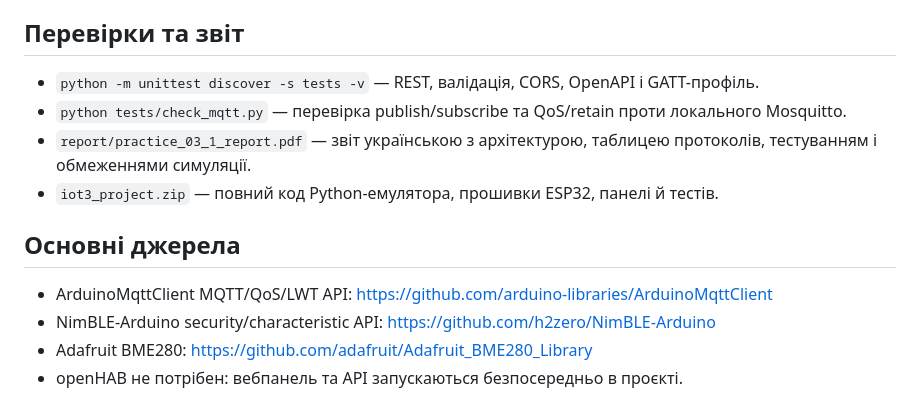
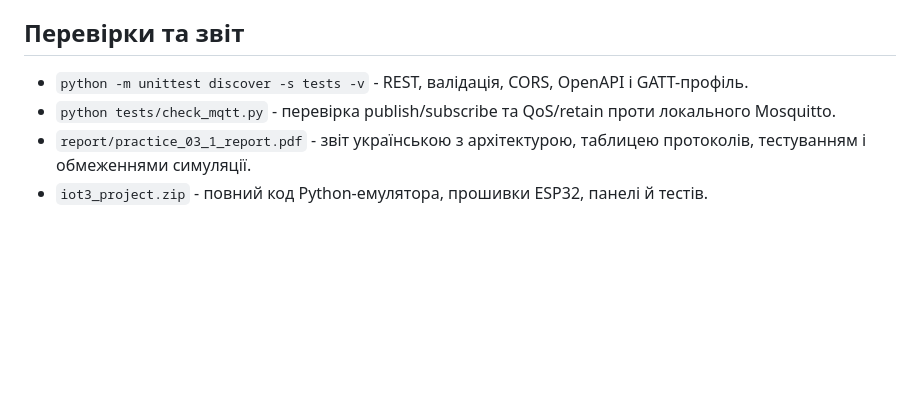
Before and after one commit to TralalelaTralala/Iot3, a Markdown page: README.md, the part around one of its changes. Rendered like a GitHub page; blank space fills up the shorter version.

```diff
--- a/README.md
+++ b/README.md
@@ -75,14 +75,7 @@ Invoke-RestMethod -Method Post -Uri http://127.0.0.1:5000/api/config -ContentTyp
 
 ## Перевірки та звіт
 
-- `python -m unittest discover -s tests -v` — REST, валідація, CORS, OpenAPI і GATT-профіль.
-- `python tests/check_mqtt.py` — перевірка publish/subscribe та QoS/retain проти локального Mosquitto.
-- `report/practice_03_1_report.pdf` — звіт українською з архітектурою, таблицею протоколів, тестуванням і обмеженнями симуляції.
-- `iot3_project.zip` — повний код Python-емулятора, прошивки ESP32, панелі й тестів.
-
-## Основні джерела
-
-- ArduinoMqttClient MQTT/QoS/LWT API: <https://github.com/arduino-libraries/ArduinoMqttClient>
-- NimBLE-Arduino security/characteristic API: <https://github.com/h2zero/NimBLE-Arduino>
-- Adafruit BME280: <https://github.com/adafruit/Adafruit_BME280_Library>
-- openHAB не потрібен: вебпанель та API запускаються безпосередньо в проєкті.
+- `python -m unittest discover -s tests -v` - REST, валідація, CORS, OpenAPI і GATT-профіль.
+- `python tests/check_mqtt.py` - перевірка publish/subscribe та QoS/retain проти локального Mosquitto.
+- `report/practice_03_1_report.pdf` - звіт українською з архітектурою, таблицею протоколів, тестуванням і обмеженнями симуляції.
+- `iot3_project.zip` - повний код Python-емулятора, прошивки ESP32, панелі й тестів.
```
Also changed, not shown: other parts of README.md (+4 -4 lines).
